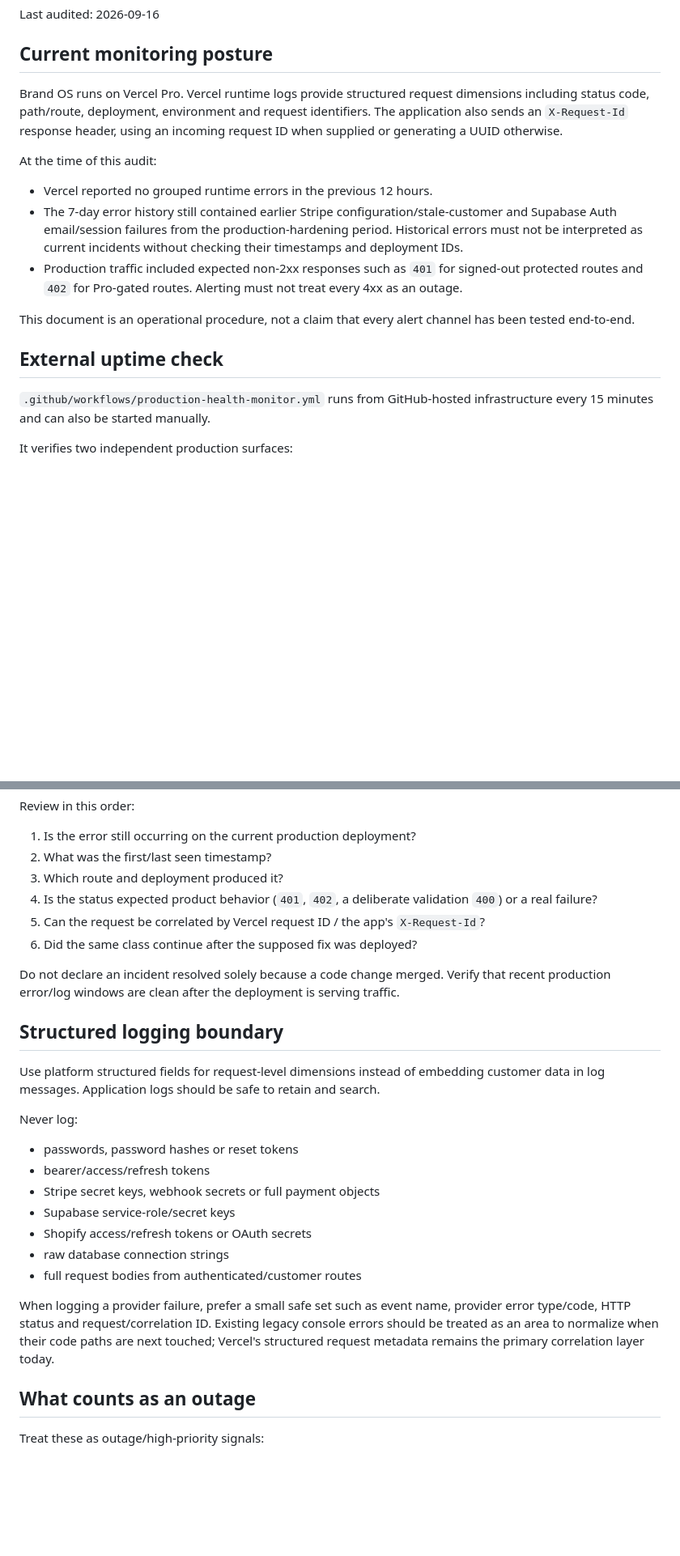
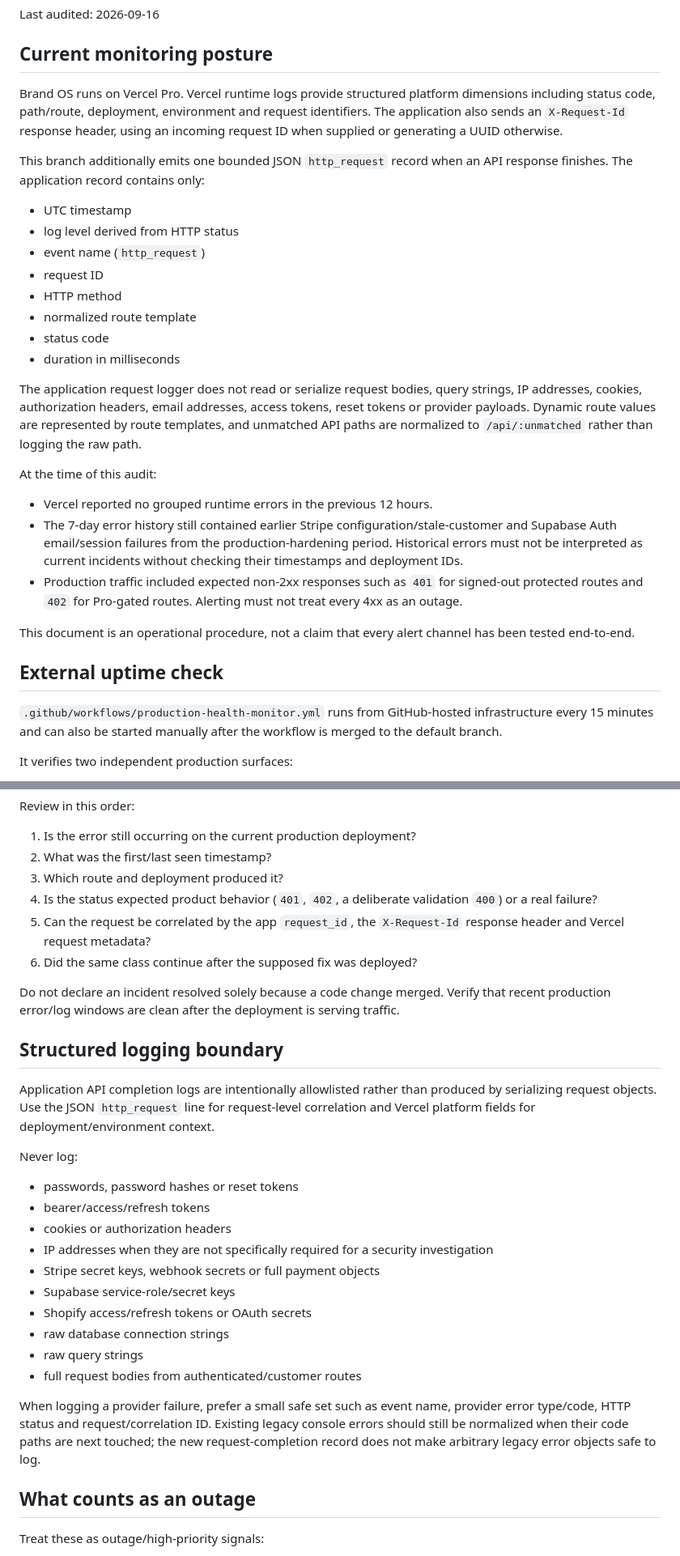
Before and after one commit to motionsupplyco/motion-supply-brand-os, a Markdown page: docs/PRODUCTION_OBSERVABILITY.md, 2 parts joined by grey strips. Shown at 81% size. GitHub-like rendering; blank space fills up the shorter version.

Commit message:
docs: document structured API request logging

```diff
--- a/docs/PRODUCTION_OBSERVABILITY.md
+++ b/docs/PRODUCTION_OBSERVABILITY.md
@@ -4,7 +4,20 @@ Last audited: 2026-09-16
 
 ## Current monitoring posture
 
-Brand OS runs on Vercel Pro. Vercel runtime logs provide structured request dimensions including status code, path/route, deployment, environment and request identifiers. The application also sends an `X-Request-Id` response header, using an incoming request ID when supplied or generating a UUID otherwise.
+Brand OS runs on Vercel Pro. Vercel runtime logs provide structured platform dimensions including status code, path/route, deployment, environment and request identifiers. The application also sends an `X-Request-Id` response header, using an incoming request ID when supplied or generating a UUID otherwise.
+
+This branch additionally emits one bounded JSON `http_request` record when an API response finishes. The application record contains only:
+
+- UTC timestamp
+- log level derived from HTTP status
+- event name (`http_request`)
+- request ID
+- HTTP method
+- normalized route template
+- status code
+- duration in milliseconds
+
+The application request logger does not read or serialize request bodies, query strings, IP addresses, cookies, authorization headers, email addresses, access tokens, reset tokens or provider payloads. Dynamic route values are represented by route templates, and unmatched API paths are normalized to `/api/:unmatched` rather than logging the raw path.
 
 At the time of this audit:
 
@@ -16,7 +29,7 @@ This document is an operational procedure, not a claim that every alert channel
 
 ## External uptime check
 
-`.github/workflows/production-health-monitor.yml` runs from GitHub-hosted infrastructure every 15 minutes and can also be started manually.
+`.github/workflows/production-health-monitor.yml` runs from GitHub-hosted infrastructure every 15 minutes and can also be started manually after the workflow is merged to the default branch.
 
 It verifies two independent production surfaces:
 
@@ -47,26 +60,29 @@ Review in this order:
 2. What was the first/last seen timestamp?
 3. Which route and deployment produced it?
 4. Is the status expected product behavior (`401`, `402`, a deliberate validation `400`) or a real failure?
-5. Can the request be correlated by Vercel request ID / the app's `X-Request-Id`?
+5. Can the request be correlated by the app `request_id`, the `X-Request-Id` response header and Vercel request metadata?
 6. Did the same class continue after the supposed fix was deployed?
 
 Do not declare an incident resolved solely because a code change merged. Verify that recent production error/log windows are clean after the deployment is serving traffic.
 
 ## Structured logging boundary
 
-Use platform structured fields for request-level dimensions instead of embedding customer data in log messages. Application logs should be safe to retain and search.
+Application API completion logs are intentionally allowlisted rather than produced by serializing request objects. Use the JSON `http_request` line for request-level correlation and Vercel platform fields for deployment/environment context.
 
 Never log:
 
 - passwords, password hashes or reset tokens
 - bearer/access/refresh tokens
+- cookies or authorization headers
+- IP addresses when they are not specifically required for a security investigation
 - Stripe secret keys, webhook secrets or full payment objects
 - Supabase service-role/secret keys
 - Shopify access/refresh tokens or OAuth secrets
 - raw database connection strings
+- raw query strings
 - full request bodies from authenticated/customer routes
 
-When logging a provider failure, prefer a small safe set such as event name, provider error type/code, HTTP status and request/correlation ID. Existing legacy console errors should be treated as an area to normalize when their code paths are next touched; Vercel's structured request metadata remains the primary correlation layer today.
+When logging a provider failure, prefer a small safe set such as event name, provider error type/code, HTTP status and request/correlation ID. Existing legacy console errors should still be normalized when their code paths are next touched; the new request-completion record does not make arbitrary legacy error objects safe to log.
 
 ## What counts as an outage
 
```
Also changed, not shown: other parts of docs/PRODUCTION_OBSERVABILITY.md (+5 -4 lines).
